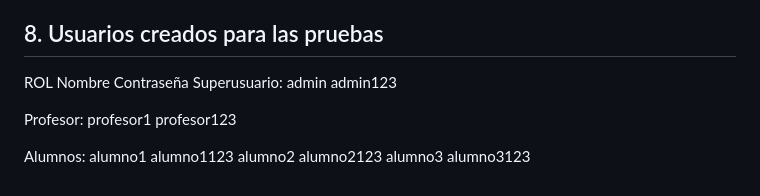
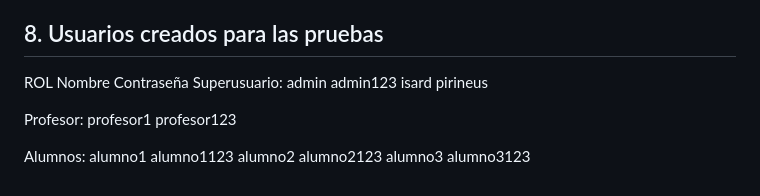
Before and after one commit to rhernandezmy/DWES-UT04-Practica-2025-2026, a Markdown page: README.md, the part around the change. GitHub-like rendering.

Commit message:
## 8. Usuarios creados para las pruebas

```diff
--- a/README.md
+++ b/README.md
@@ -89,6 +89,7 @@ En tareas/models.py, crear un modelo TareaEvaluable con los siguientes campos:
 ## 8. Usuarios creados para las pruebas
 ROL           Nombre    Contraseña
 Superusuario: admin     admin123
+              isard     pirineus
 
 Profesor:     profesor1 profesor123
 
```
